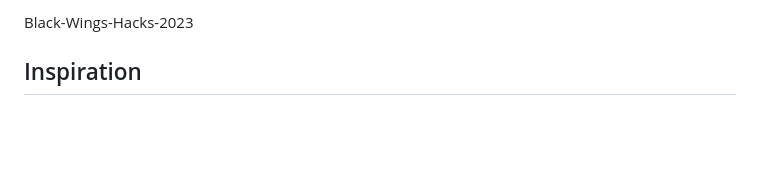
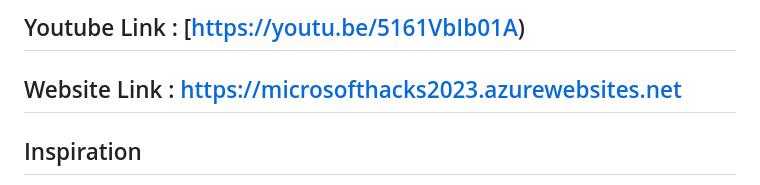
Before and after one commit to TWILIGHTCLOUDCODERZ/Black-Wings-Hacks-2023, a Markdown page: README.md, the part around the change. Drawn GitHub-style; blank space fills up the shorter version.

```diff
--- a/README.md
+++ b/README.md
@@ -1,5 +1,6 @@
-Black-Wings-Hacks-2023
+## Youtube Link : [https://youtu.be/5161VbIb01A)
 
+## Website Link : [https://microsofthacks2023.azurewebsites.net](https://microsofthacks2023.azurewebsites.net)
 
 ## Inspiration
 &emsp;&emsp;Inspired by Mr.Beast- Team Trees, stylized as #TEAMTREES, is a collaborative fundraiser that raised 20 million U.S. dollars before the start of 2020 to plant 20 million trees. The initiative was started by American YouTubers MrBeast and Mark Rober, and was mostly supported by YouTubers.
```
